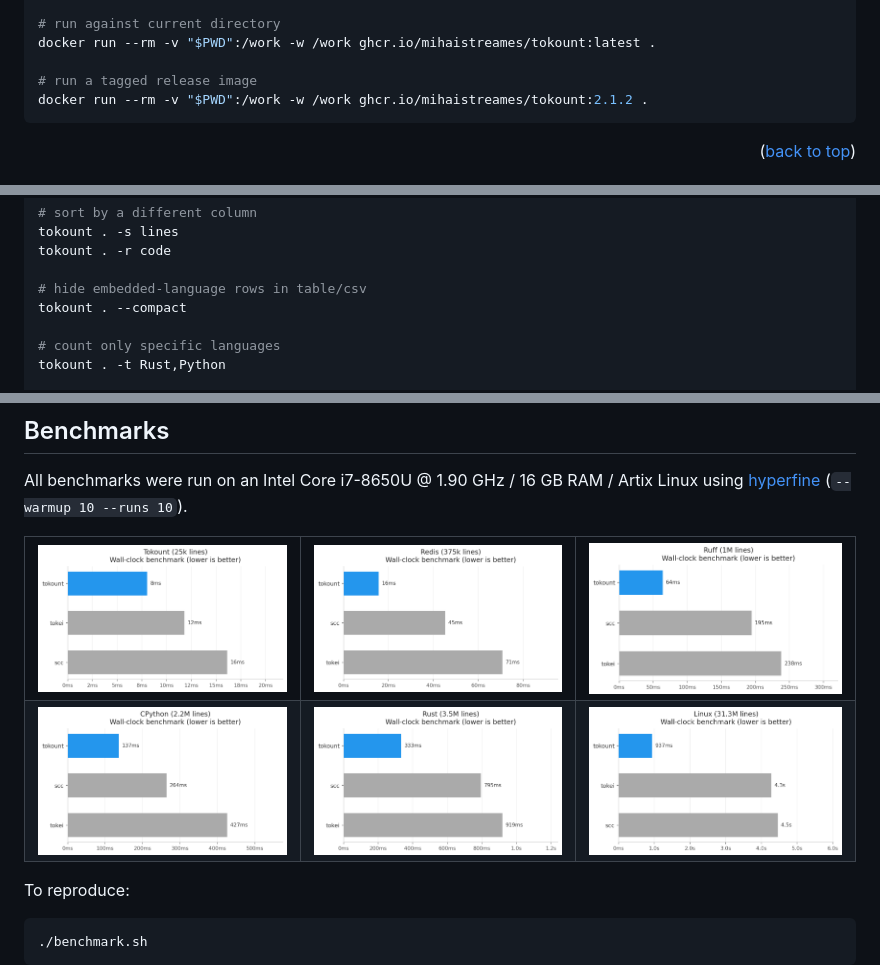
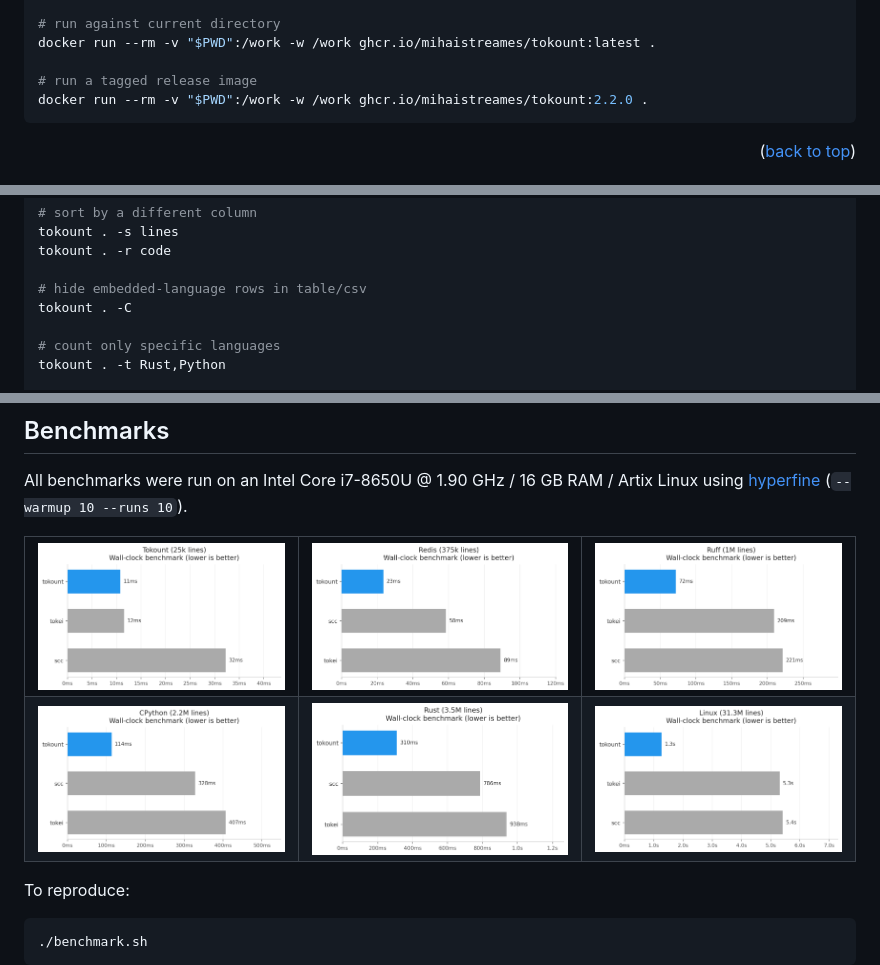
Before and after one commit to velox-sh/tokount, a Markdown page: README.md, 3 parts joined by grey strips. Drawn GitHub-style; pictures changed too: assets/benchmarks/cpython-2-2m-lines.png, assets/benchmarks/linux-31-3m-lines.png, assets/benchmarks/redis-375k-lines.png.

````diff
--- a/README.md
+++ b/README.md
@@ -122,7 +122,7 @@ docker pull ghcr.io/mihaistreames/tokount:latest
 docker run --rm -v "$PWD":/work -w /work ghcr.io/mihaistreames/tokount:latest .
 
 # run a tagged release image
-docker run --rm -v "$PWD":/work -w /work ghcr.io/mihaistreames/tokount:2.1.2 .
+docker run --rm -v "$PWD":/work -w /work ghcr.io/mihaistreames/tokount:2.2.0 .
 ```
 
 <p align="right">(<a href="#readme-top">back to top</a>)</p>
@@ -153,7 +153,7 @@ tokount . -s lines
 tokount . -r code
 
 # hide embedded-language rows in table/csv
-tokount . --compact
+tokount . -C
 
 # count only specific languages
 tokount . -t Rust,Python
````
Also changed, not shown: CHANGELOG.md (+14 -5 lines), 12 other files.
